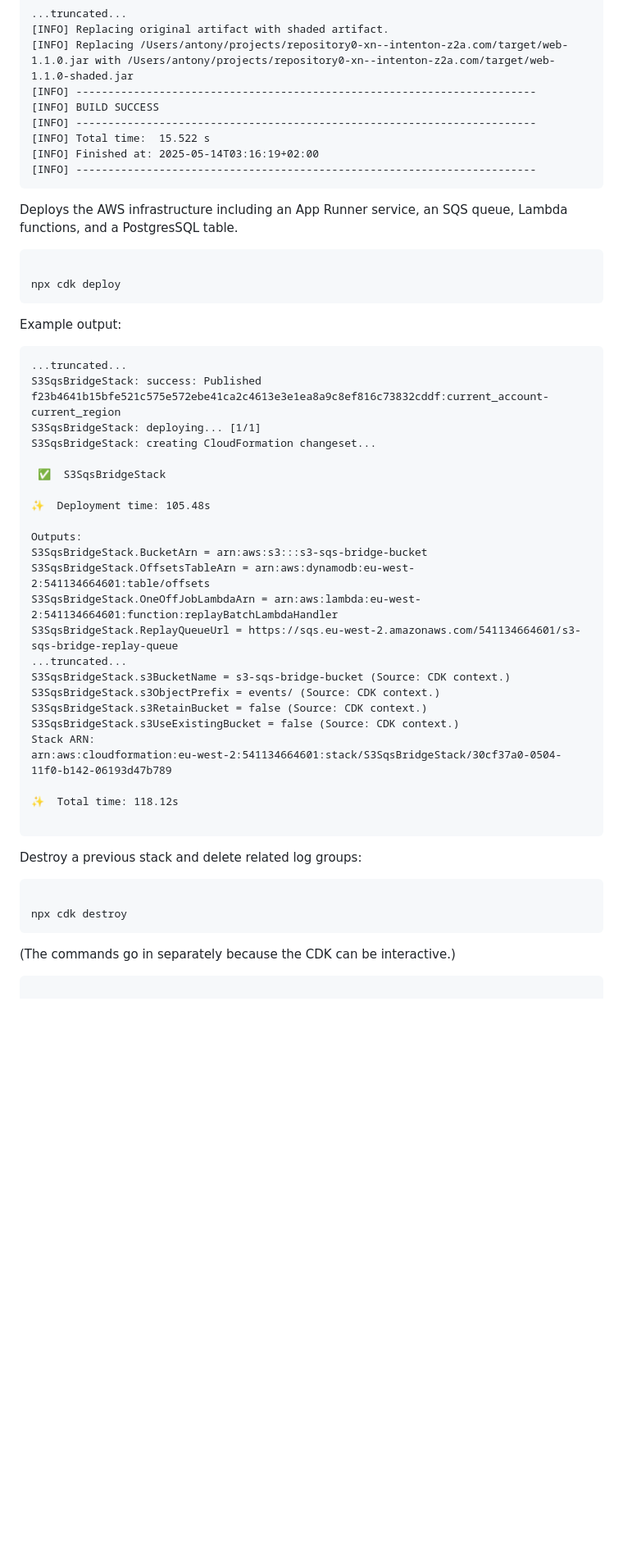
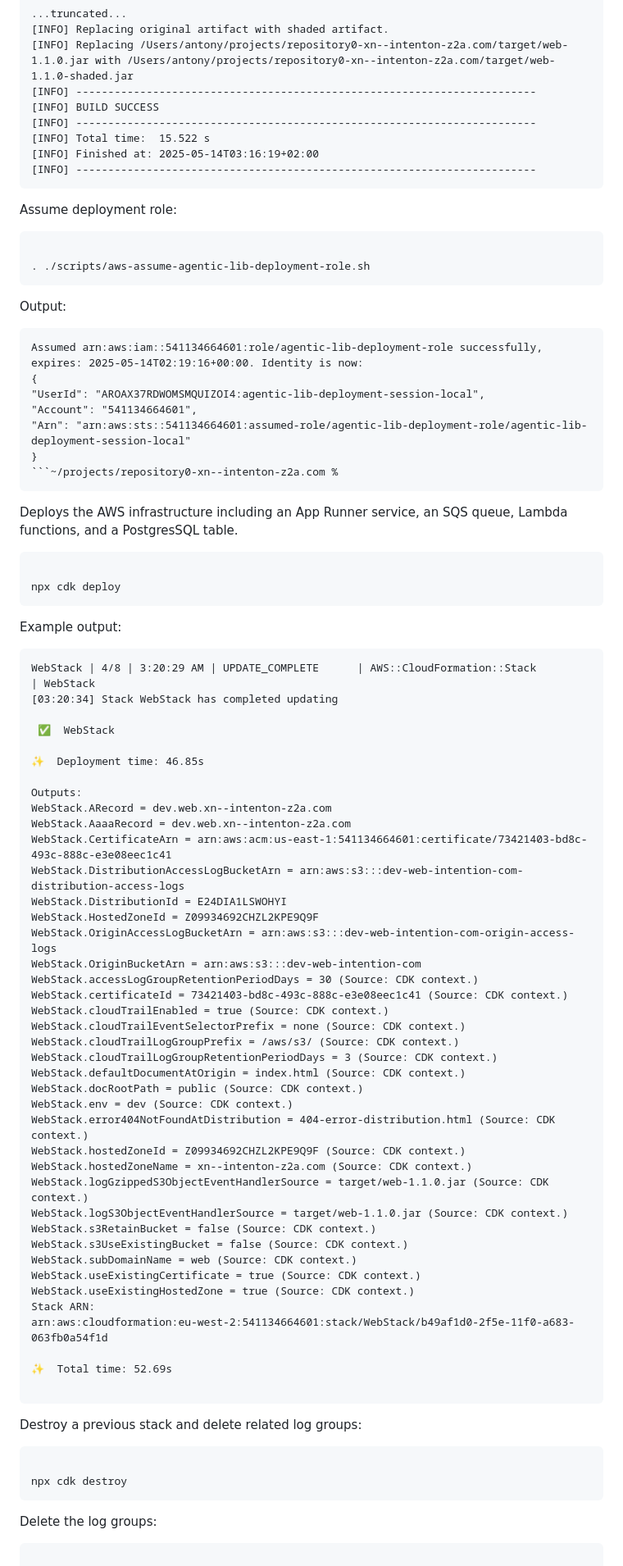
Before and after one commit to xn-intenton-z2a/repository0-xn--intenton-z2a.com, a Markdown page: README.md, the part around the change printed below. Shown: that part at 82% size. Rendered like a GitHub page; blank space fills up the shorter version.

Commit message:
"Update README with deployment role assumption and WebStack output details"

````diff
--- a/README.md
+++ b/README.md
@@ -409,6 +409,23 @@ Maven build output:
 [INFO] ------------------------------------------------------------------------
 ```
 
+Assume deployment role:
+```bash
+
+. ./scripts/aws-assume-agentic-lib-deployment-role.sh
+```
+
+Output:
+```log
+Assumed arn:aws:iam::541134664601:role/agentic-lib-deployment-role successfully, expires: 2025-05-14T02:19:16+00:00. Identity is now:
+{
+"UserId": "AROAX37RDWOMSMQUIZOI4:agentic-lib-deployment-session-local",
+"Account": "541134664601",
+"Arn": "arn:aws:sts::541134664601:assumed-role/agentic-lib-deployment-role/agentic-lib-deployment-session-local"
+}
+```~/projects/repository0-xn--intenton-z2a.com %
+```
+
 Deploys the AWS infrastructure including an App Runner service, an SQS queue, Lambda functions, and a PostgresSQL table.
 ```bash
 
@@ -417,29 +434,45 @@ npx cdk deploy
 
 Example output:
 ```log
-...truncated...
-S3SqsBridgeStack: success: Published f23b4641b15bfe521c575e572ebe41ca2c4613e3e1ea8a9c8ef816c73832cddf:current_account-current_region
-S3SqsBridgeStack: deploying... [1/1]
-S3SqsBridgeStack: creating CloudFormation changeset...
+WebStack | 4/8 | 3:20:29 AM | UPDATE_COMPLETE      | AWS::CloudFormation::Stack                      | WebStack
+[03:20:34] Stack WebStack has completed updating
 
- ✅  S3SqsBridgeStack
+ ✅  WebStack
 
-✨  Deployment time: 105.48s
+✨  Deployment time: 46.85s
 
 Outputs:
-S3SqsBridgeStack.BucketArn = arn:aws:s3:::s3-sqs-bridge-bucket
-S3SqsBridgeStack.OffsetsTableArn = arn:aws:dynamodb:eu-west-2:541134664601:table/offsets
-S3SqsBridgeStack.OneOffJobLambdaArn = arn:aws:lambda:eu-west-2:541134664601:function:replayBatchLambdaHandler
-S3SqsBridgeStack.ReplayQueueUrl = https://sqs.eu-west-2.amazonaws.com/541134664601/s3-sqs-bridge-replay-queue
-...truncated...
-S3SqsBridgeStack.s3BucketName = s3-sqs-bridge-bucket (Source: CDK context.)
-S3SqsBridgeStack.s3ObjectPrefix = events/ (Source: CDK context.)
-S3SqsBridgeStack.s3RetainBucket = false (Source: CDK context.)
-S3SqsBridgeStack.s3UseExistingBucket = false (Source: CDK context.)
+WebStack.ARecord = dev.web.xn--intenton-z2a.com
+WebStack.AaaaRecord = dev.web.xn--intenton-z2a.com
+WebStack.CertificateArn = arn:aws:acm:us-east-1:541134664601:certificate/73421403-bd8c-493c-888c-e3e08eec1c41
+WebStack.DistributionAccessLogBucketArn = arn:aws:s3:::dev-web-intention-com-distribution-access-logs
+WebStack.DistributionId = E24DIA1LSWOHYI
+WebStack.HostedZoneId = Z09934692CHZL2KPE9Q9F
+WebStack.OriginAccessLogBucketArn = arn:aws:s3:::dev-web-intention-com-origin-access-logs
+WebStack.OriginBucketArn = arn:aws:s3:::dev-web-intention-com
+WebStack.accessLogGroupRetentionPeriodDays = 30 (Source: CDK context.)
+WebStack.certificateId = 73421403-bd8c-493c-888c-e3e08eec1c41 (Source: CDK context.)
+WebStack.cloudTrailEnabled = true (Source: CDK context.)
+WebStack.cloudTrailEventSelectorPrefix = none (Source: CDK context.)
+WebStack.cloudTrailLogGroupPrefix = /aws/s3/ (Source: CDK context.)
+WebStack.cloudTrailLogGroupRetentionPeriodDays = 3 (Source: CDK context.)
+WebStack.defaultDocumentAtOrigin = index.html (Source: CDK context.)
+WebStack.docRootPath = public (Source: CDK context.)
+WebStack.env = dev (Source: CDK context.)
+WebStack.error404NotFoundAtDistribution = 404-error-distribution.html (Source: CDK context.)
+WebStack.hostedZoneId = Z09934692CHZL2KPE9Q9F (Source: CDK context.)
+WebStack.hostedZoneName = xn--intenton-z2a.com (Source: CDK context.)
+WebStack.logGzippedS3ObjectEventHandlerSource = target/web-1.1.0.jar (Source: CDK context.)
+WebStack.logS3ObjectEventHandlerSource = target/web-1.1.0.jar (Source: CDK context.)
+WebStack.s3RetainBucket = false (Source: CDK context.)
+WebStack.s3UseExistingBucket = false (Source: CDK context.)
+WebStack.subDomainName = web (Source: CDK context.)
+WebStack.useExistingCertificate = true (Source: CDK context.)
+WebStack.useExistingHostedZone = true (Source: CDK context.)
 Stack ARN:
-arn:aws:cloudformation:eu-west-2:541134664601:stack/S3SqsBridgeStack/30cf37a0-0504-11f0-b142-06193d47b789
+arn:aws:cloudformation:eu-west-2:541134664601:stack/WebStack/b49af1d0-2f5e-11f0-a683-063fb0a54f1d
 
-✨  Total time: 118.12s
+✨  Total time: 52.69s
 
 ```
 
@@ -449,7 +482,7 @@ Destroy a previous stack and delete related log groups:
 npx cdk destroy
 ```
 
-(The commands go in separately because the CDK can be interactive.)
+Delete the log groups:
 ```bash
 
 aws logs delete-log-group \
````
Also changed, not shown: other parts of README.md (+0 -6 lines).
